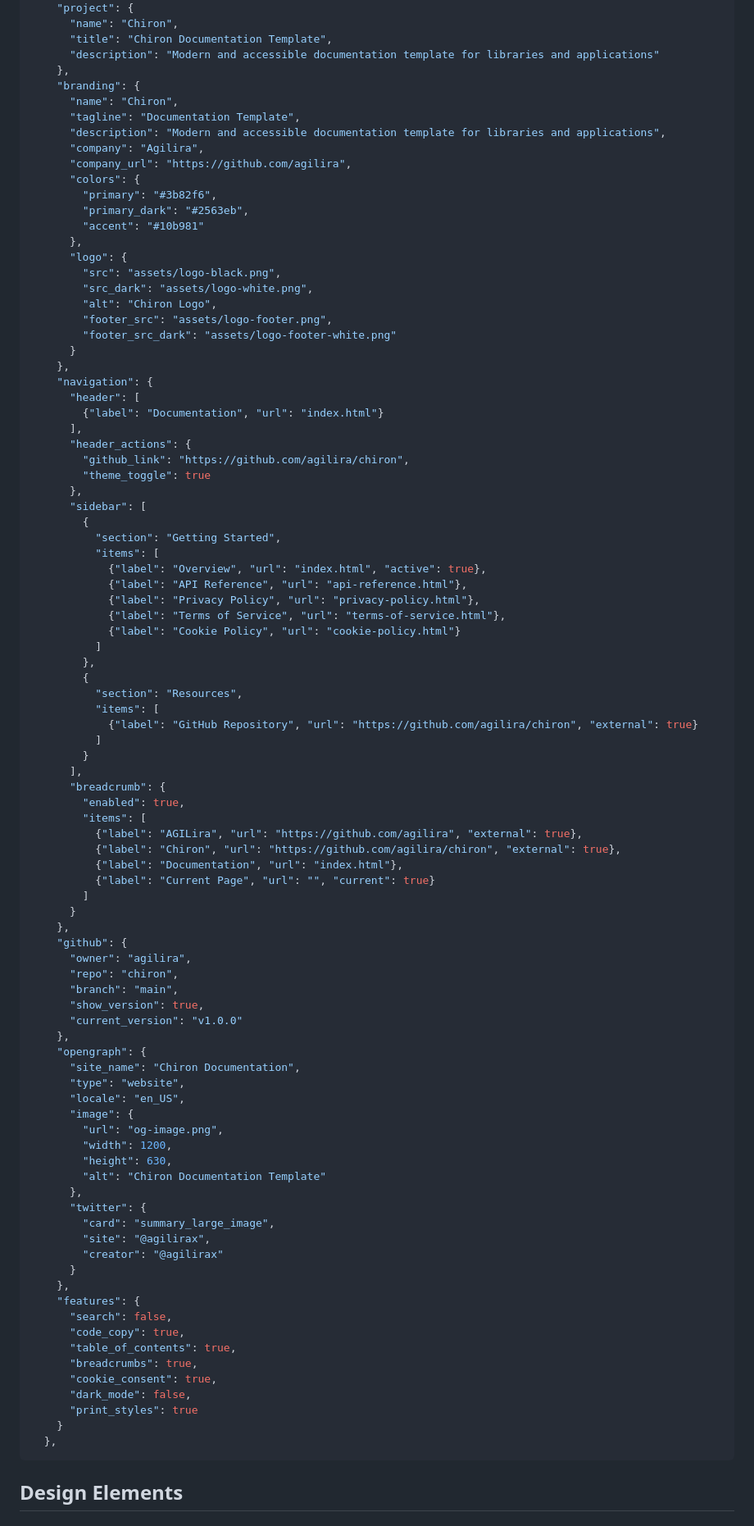
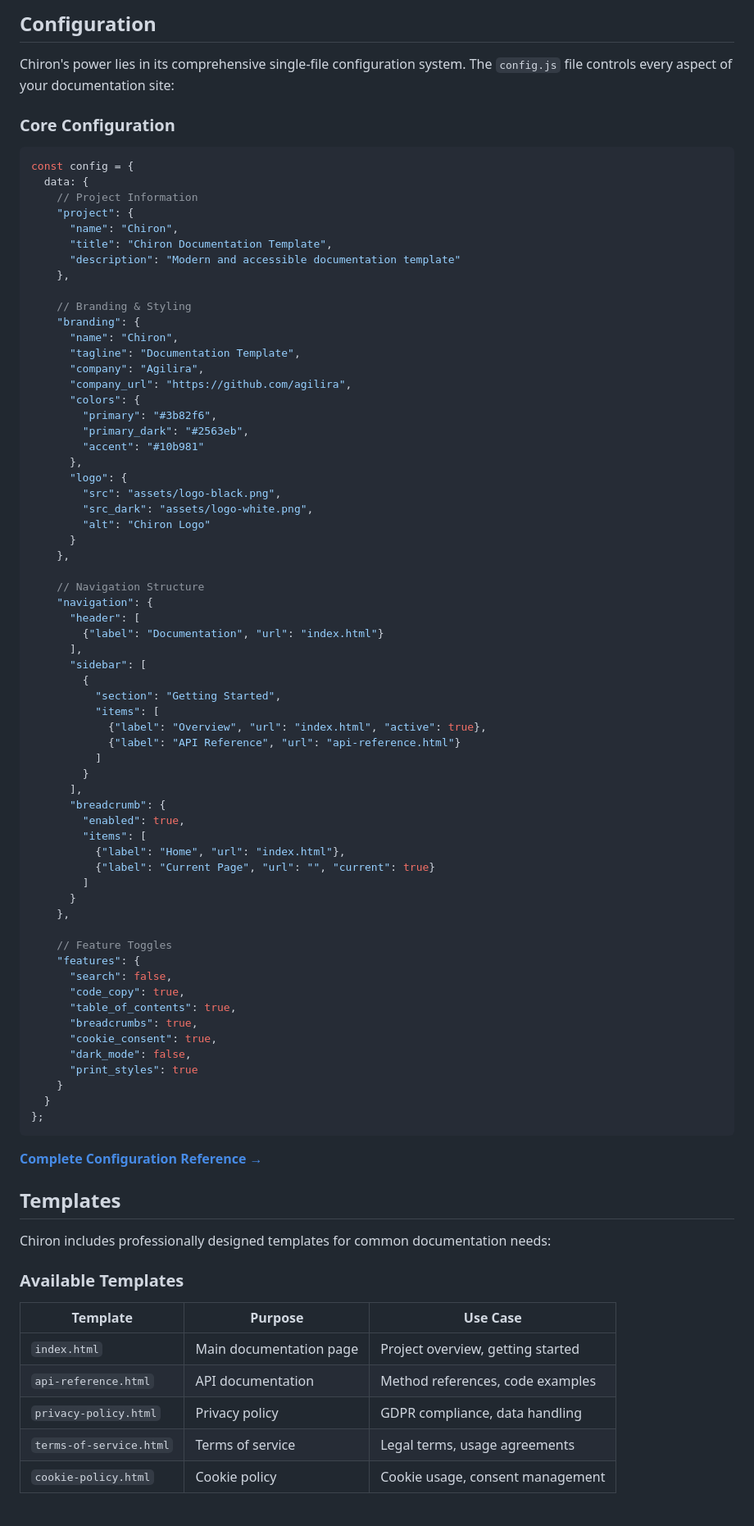
Before and after one commit to agilira/chiron, a Markdown page: README.md, the part around one of its changes. Shown at 82% size. Rendered like a GitHub page.

````diff
--- a/README.md
+++ b/README.md
@@ -22,12 +90,23 @@ Comprehensive configuration options:
+## Configuration
+
+Chiron's power lies in its comprehensive single-file configuration system. The `config.js` file controls every aspect of your documentation site:
+
+### Core Configuration
+
+```javascript
+const config = {
+  data: {
+    // Project Information
     "project": {
       "name": "Chiron",
       "title": "Chiron Documentation Template",
-      "description": "Modern and accessible documentation template for libraries and applications"
+      "description": "Modern and accessible documentation template"
     },
+
+    // Branding & Styling
     "branding": {
       "name": "Chiron",
       "tagline": "Documentation Template",
-      "description": "Modern and accessible documentation template for libraries and applications",
       "company": "Agilira",
       "company_url": "https://github.com/agilira",
       "colors": {
@@ -38,70 +117,34 @@ Comprehensive configuration options:
       "logo": {
         "src": "assets/logo-black.png",
         "src_dark": "assets/logo-white.png",
-        "alt": "Chiron Logo",
-        "footer_src": "assets/logo-footer.png",
-        "footer_src_dark": "assets/logo-footer-white.png"
+        "alt": "Chiron Logo"
       }
     },
+
+    // Navigation Structure
     "navigation": {
       "header": [
         {"label": "Documentation", "url": "index.html"}
       ],
-      "header_actions": {
-        "github_link": "https://github.com/agilira/chiron",
-        "theme_toggle": true
-      },
       "sidebar": [
         {
           "section": "Getting Started",
           "items": [
             {"label": "Overview", "url": "index.html", "active": true},
-            {"label": "API Reference", "url": "api-reference.html"},
-            {"label": "Privacy Policy", "url": "privacy-policy.html"},
-            {"label": "Terms of Service", "url": "terms-of-service.html"},
-            {"label": "Cookie Policy", "url": "cookie-policy.html"}
-          ]
-        },
-        {
-          "section": "Resources",
-          "items": [
-            {"label": "GitHub Repository", "url": "https://github.com/agilira/chiron", "external": true}
+            {"label": "API Reference", "url": "api-reference.html"}
           ]
         }
       ],
       "breadcrumb": {
         "enabled": true,
         "items": [
-          {"label": "AGILira", "url": "https://github.com/agilira", "external": true},
-          {"label": "Chiron", "url": "https://github.com/agilira/chiron", "external": true},
-          {"label": "Documentation", "url": "index.html"},
+          {"label": "Home", "url": "index.html"},
           {"label": "Current Page", "url": "", "current": true}
         ]
       }
     },
-    "github": {
-      "owner": "agilira",
-      "repo": "chiron",
-      "branch": "main",
-      "show_version": true,
-      "current_version": "v1.0.0"
-    },
-    "opengraph": {
-      "site_name": "Chiron Documentation",
-      "type": "website",
-      "locale": "en_US",
-      "image": {
-        "url": "og-image.png",
-        "width": 1200,
-        "height": 630,
-        "alt": "Chiron Documentation Template"
-      },
-      "twitter": {
-        "card": "summary_large_image",
-        "site": "@agilirax",
-        "creator": "@agilirax"
-      }
-    },
+
+    // Feature Toggles
     "features": {
       "search": false,
       "code_copy": true,
@@ -111,6 +154,23 @@ Comprehensive configuration options:
       "dark_mode": false,
       "print_styles": true
     }
-  },
+  }
+};
 ```
-## Design Elements
+
+**[Complete Configuration Reference →](./config.js)**
+
+## Templates
+
+Chiron includes professionally designed templates for common documentation needs:
+
+### Available Templates
+
+| Template | Purpose | Use Case |
+|----------|---------|----------|
+| `index.html` | Main documentation page | Project overview, getting started |
+| `api-reference.html` | API documentation | Method references, code examples |
+| `privacy-policy.html` | Privacy policy | GDPR compliance, data handling |
+| `terms-of-service.html` | Terms of service | Legal terms, usage agreements |
+| `cookie-policy.html` | Cookie policy | Cookie usage, consent management |
+
````
Also changed, not shown: other parts of README.md (+202 -68 lines).
